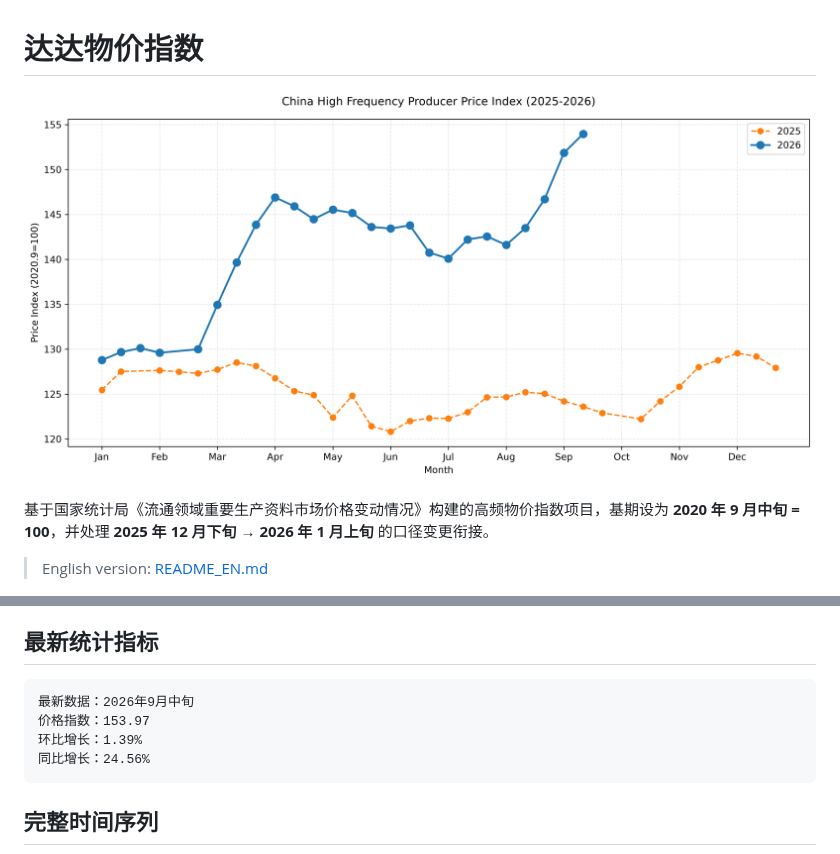
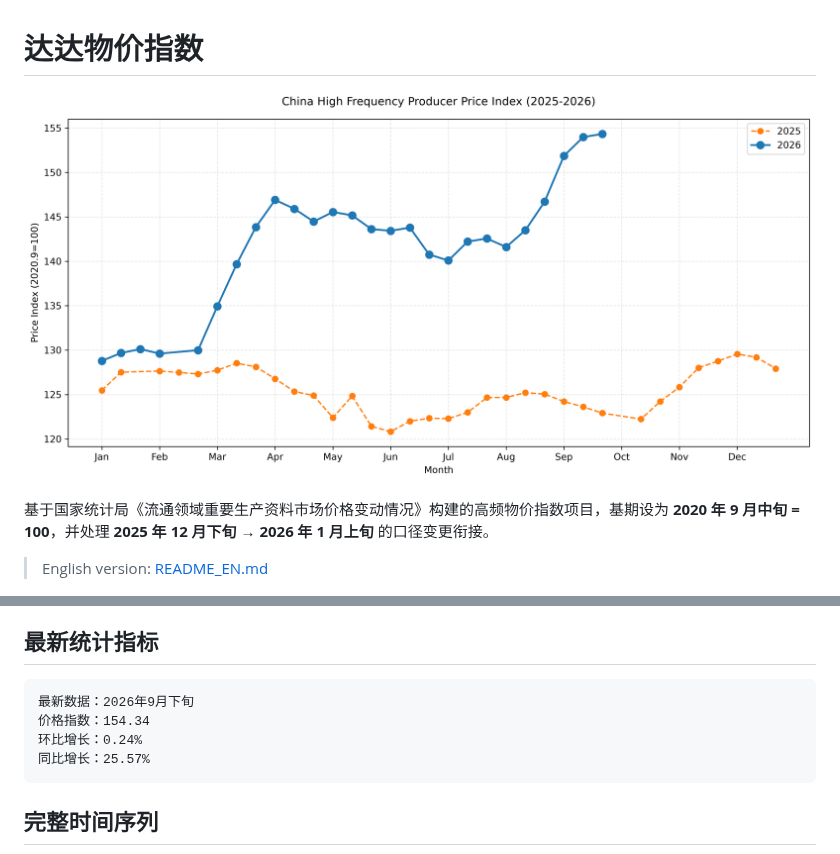
Before and after one commit to chengxdadp/dada-price-index, a Markdown page: README.md, 2 parts joined by grey strips. GitHub-like rendering; pictures changed too: charts/recent_comparison.png.

Commit message:
data: auto-update 2026-10-12

````diff
--- a/README.md
+++ b/README.md
@@ -20,10 +20,10 @@
 ## 最新统计指标
 
 ```text
-最新数据：2026年9月中旬
-价格指数：153.97
-环比增长：1.39%
-同比增长：24.56%
+最新数据：2026年9月下旬
+价格指数：154.34
+环比增长：0.24%
+同比增长：25.57%
 ```
 
 ## 完整时间序列
````
Also changed, not shown: other parts of README.md (+1 -1 lines), charts/by_year.png, charts/timeline_full.png, 1 other file.
